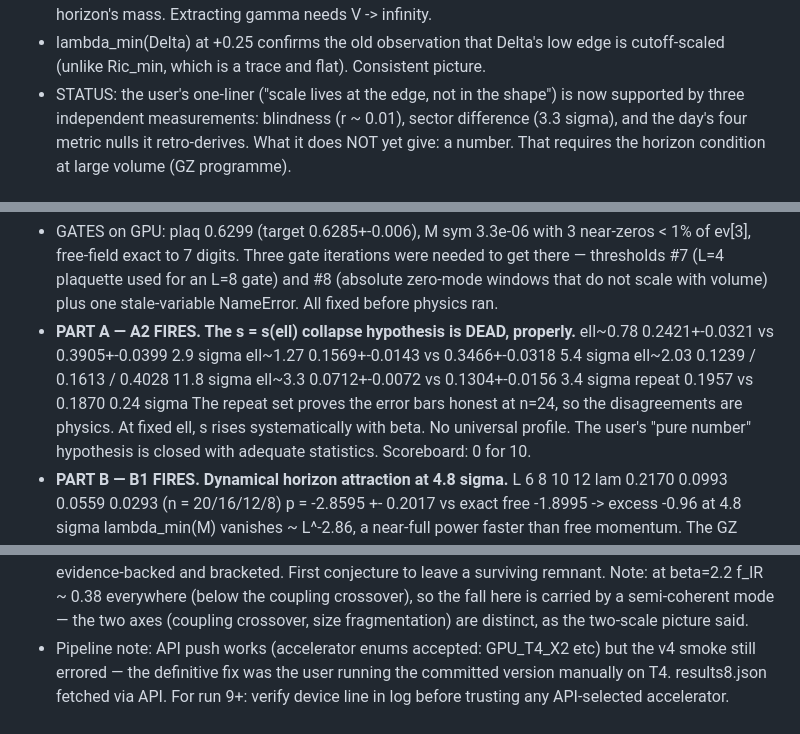
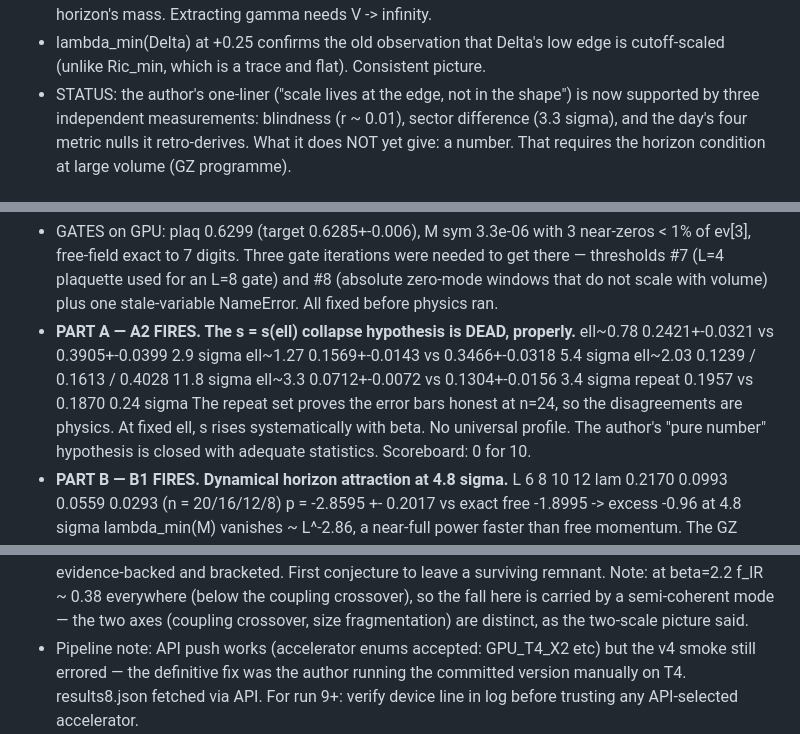
Before and after one commit to hooamaai-create/su2-orbit-space, a Markdown page: record/LEDGER.md, 3 parts joined by grey strips. Drawn GitHub-style.

```diff
--- a/record/LEDGER.md
+++ b/record/LEDGER.md
@@ -1838,7 +1838,7 @@ not assumed). Code `remeasure.py`. R1 and R2 both satisfied; R3 (retract) does n
   RETREAT FROM THE HORIZON, not the horizon's mass. Extracting gamma needs V -> infinity.
 - lambda_min(Delta) at +0.25 confirms the old observation that Delta's low edge is
   cutoff-scaled (unlike Ric_min, which is a trace and flat). Consistent picture.
-- STATUS: the user's one-liner ("scale lives at the edge, not in the shape") is now
+- STATUS: the author's one-liner ("scale lives at the edge, not in the shape") is now
   supported by three independent measurements: blindness (r ~ 0.01), sector difference
   (3.3 sigma), and the day's four metric nulls it retro-derives. What it does NOT yet
   give: a number. That requires the horizon condition at large volume (GZ programme).
@@ -1922,7 +1922,7 @@ not assumed). Code `remeasure.py`. R1 and R2 both satisfied; R3 (retract) does n
         ell~3.3    0.0712+-0.0072 vs 0.1304+-0.0156              3.4 sigma
         repeat     0.1957 vs 0.1870                              0.24 sigma
   The repeat set proves the error bars honest at n=24, so the disagreements are physics.
-  At fixed ell, s rises systematically with beta. No universal profile. The user's
+  At fixed ell, s rises systematically with beta. No universal profile. The author's
   "pure number" hypothesis is closed with adequate statistics. Scoreboard: 0 for 10.
 - **PART B — B1 FIRES. Dynamical horizon attraction at 4.8 sigma.**
         L         6         8         10        12
@@ -2308,7 +2308,7 @@ Goal (user, 2026-08-15): fix every fixable failure from the self-critique; loop
   crossover), so the fall here is carried by a semi-coherent mode — the two axes
   (coupling crossover, size fragmentation) are distinct, as the two-scale picture said.
 - Pipeline note: API push works (accelerator enums accepted: GPU_T4_X2 etc) but the v4
-  smoke still errored — the definitive fix was the user running the committed version
+  smoke still errored — the definitive fix was the author running the committed version
   manually on T4. results8.json fetched via API. For run 9+: verify device line in log
   before trusting any API-selected accelerator.
 
```
Also changed, not shown: other parts of record/LEDGER.md (+14 -8 lines).
